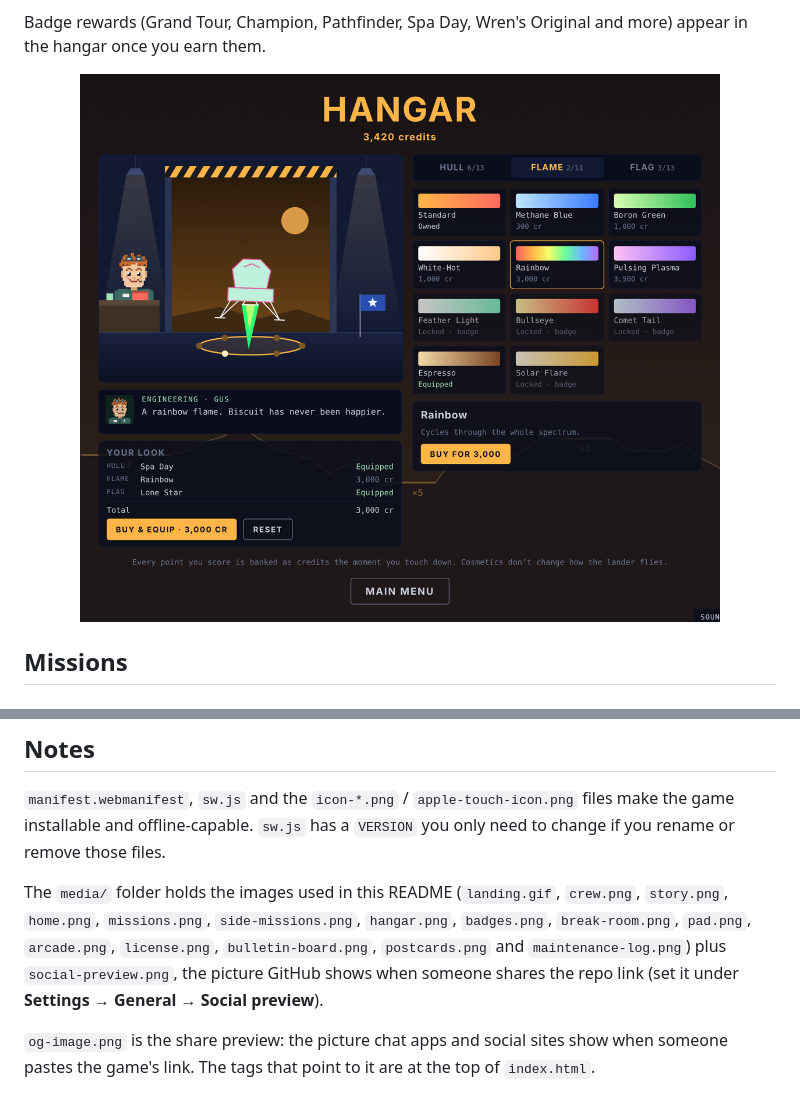
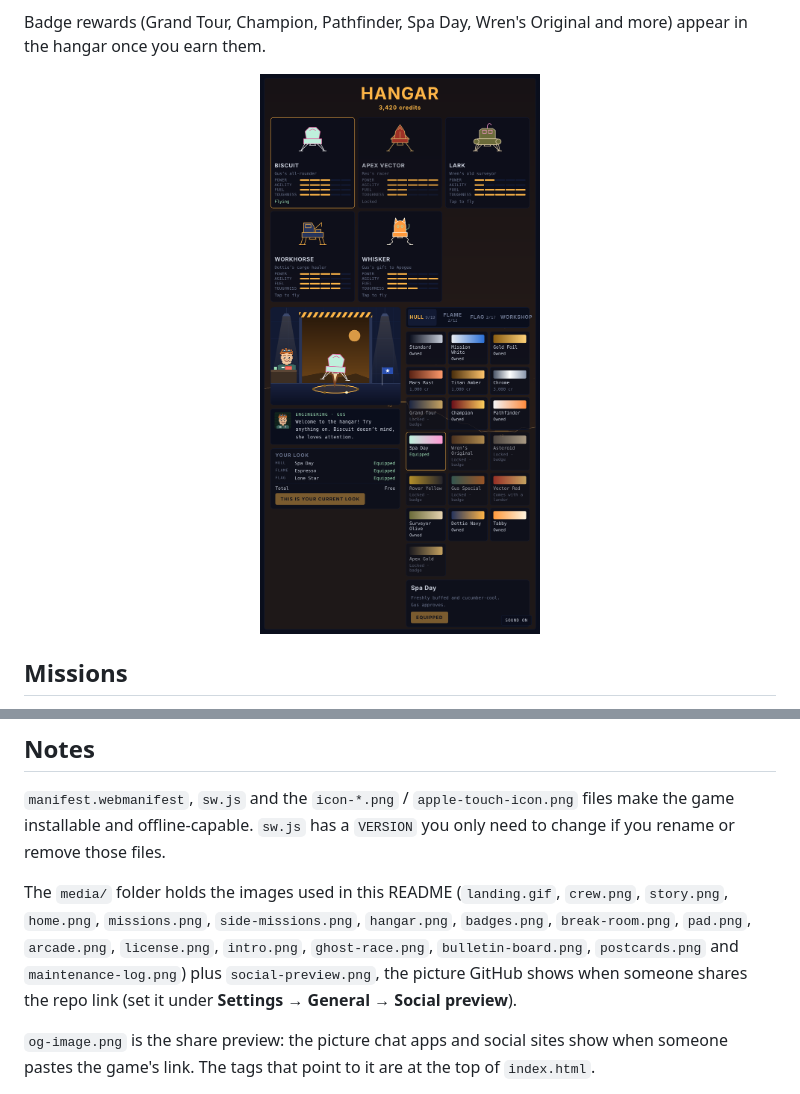
Before and after one commit to ChaseHarding/Descent-Systems, a Markdown page: README.md, 2 parts joined by grey strips. Rendered like a GitHub page; pictures changed too: media/hangar.png.

```diff
--- a/README.md
+++ b/README.md
@@ -151,7 +164,7 @@ Upgrades apply in free flight and missions. They're always off in the daily chal
 
 Badge rewards (Grand Tour, Champion, Pathfinder, Spa Day, Wren's Original and more) appear in the hangar once you earn them.
 
-<p align="center"><img src="media/hangar.png" alt="The hangar: Biscuit hovering over the pad in a garage with Gus at his workbench, a Your look panel totaling the cost, and a tabbed grid of engine flames" width="640"></p>
+<p align="center"><img src="media/hangar.png" alt="The hangar: the five landers (Biscuit, Apex Vector, Lark, Workhorse and Whisker) in a row at the top, Biscuit hovering over the pad in the garage with Gus at his workbench, a Your look panel, and a tabbed grid of hull paints" width="560"></p>
 
 ## Missions
 
@@ -463,7 +478,7 @@ localStorage.setItem('ds-credits', 5000)
 
 `manifest.webmanifest`, `sw.js` and the `icon-*.png` / `apple-touch-icon.png` files make the game installable and offline-capable. `sw.js` has a `VERSION` you only need to change if you rename or remove those files.
 
-The `media/` folder holds the images used in this README (`landing.gif`, `crew.png`, `story.png`, `home.png`, `missions.png`, `side-missions.png`, `hangar.png`, `badges.png`, `break-room.png`, `pad.png`, `arcade.png`, `license.png`, `bulletin-board.png`, `postcards.png` and `maintenance-log.png`) plus `social-preview.png`, the picture GitHub shows when someone shares the repo link (set it under **Settings → General → Social preview**).
+The `media/` folder holds the images used in this README (`landing.gif`, `crew.png`, `story.png`, `home.png`, `missions.png`, `side-missions.png`, `hangar.png`, `badges.png`, `break-room.png`, `pad.png`, `arcade.png`, `license.png`, `intro.png`, `ghost-race.png`, `bulletin-board.png`, `postcards.png` and `maintenance-log.png`) plus `social-preview.png`, the picture GitHub shows when someone shares the repo link (set it under **Settings → General → Social preview**).
 
 `og-image.png` is the share preview: the picture chat apps and social sites show when someone pastes the game's link. The tags that point to it are at the top of `index.html`.
 
```
Also changed, not shown: other parts of README.md (+17 -2 lines), media/ghost-race.png (added), media/home.png, media/intro.png (added).
